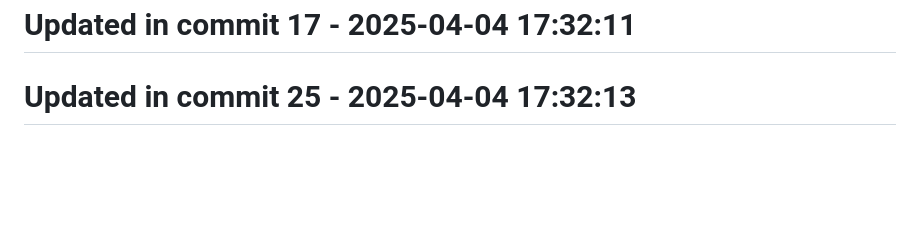
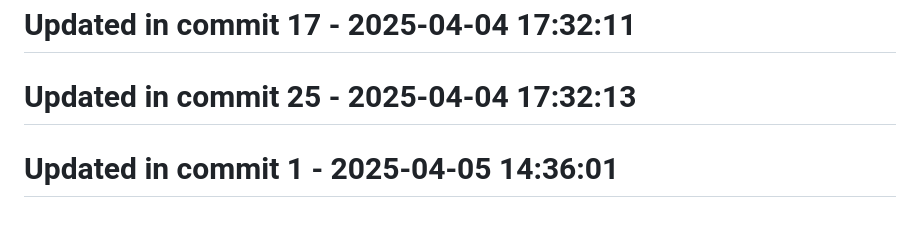
Before and after one commit to llamasearchai/llamarag, a Markdown page: README.md, the part around the change. Rendered like a GitHub page; blank space fills up the shorter version.

```diff
--- a/README.md
+++ b/README.md
@@ -150,3 +150,5 @@ This project is licensed under the MIT License - see the LICENSE file for detail
 # Updated in commit 17 - 2025-04-04 17:32:11
 
 # Updated in commit 25 - 2025-04-04 17:32:13
+
+# Updated in commit 1 - 2025-04-05 14:36:01
```
